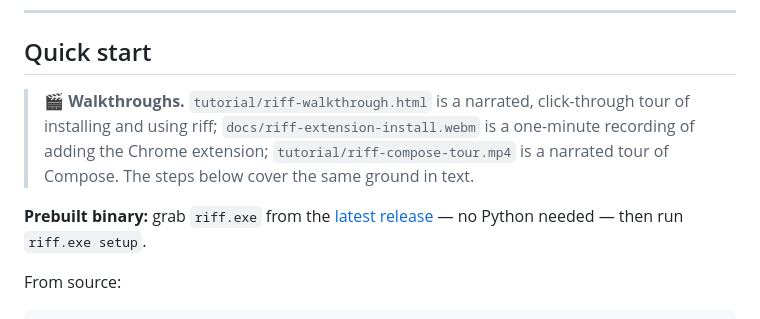
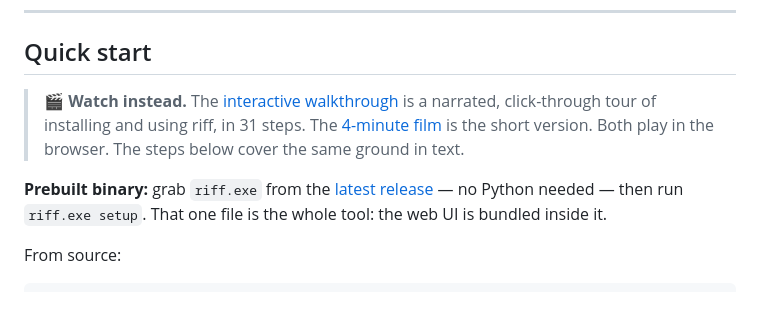
Before and after one commit to yamazed/riff, a Markdown page: README.md, the part around one of its changes. GitHub-like rendering.

Commit message:
README: link the published pages and the release
The repo pointed at neither the GitHub Pages walkthrough nor the release, so
there was no route from the README to either. Also sets the repo homepage and
topics.

🤖 Generated with Claude Code

Co-Authored-By: Claude <noreply@anthropic.com>

```diff
--- a/README.md
+++ b/README.md
@@ -29,15 +33,17 @@ traffic going past.
 
 ## Quick start
 
-> 🎬 **Walkthroughs.** `tutorial/riff-walkthrough.html` is a narrated,
-> click-through tour of installing and using riff;
-> `docs/riff-extension-install.webm` is a one-minute recording of adding the
-> Chrome extension; `tutorial/riff-compose-tour.mp4` is a narrated tour of
-> Compose. The steps below cover the same ground in text.
+> 🎬 **Watch instead.** The
+> [interactive walkthrough](https://yamazed.github.io/riff/tutorial/riff-walkthrough.html)
+> is a narrated, click-through tour of installing and using riff, in 31 steps.
+> The [4-minute film](https://yamazed.github.io/riff/tutorial/riff-promo.html) is
+> the short version. Both play in the browser. The steps below cover the same
+> ground in text.
 
 **Prebuilt binary:** grab `riff.exe` from the
-[latest release](../../releases/latest) — no Python needed — then run
-`riff.exe setup`.
+[latest release](https://github.com/yamazed/riff/releases/latest) — no Python
+needed — then run `riff.exe setup`. That one file is the whole tool: the web UI
+is bundled inside it.
 
 From source:
 
```
Also changed, not shown: other parts of README.md (+4 -0 lines).
